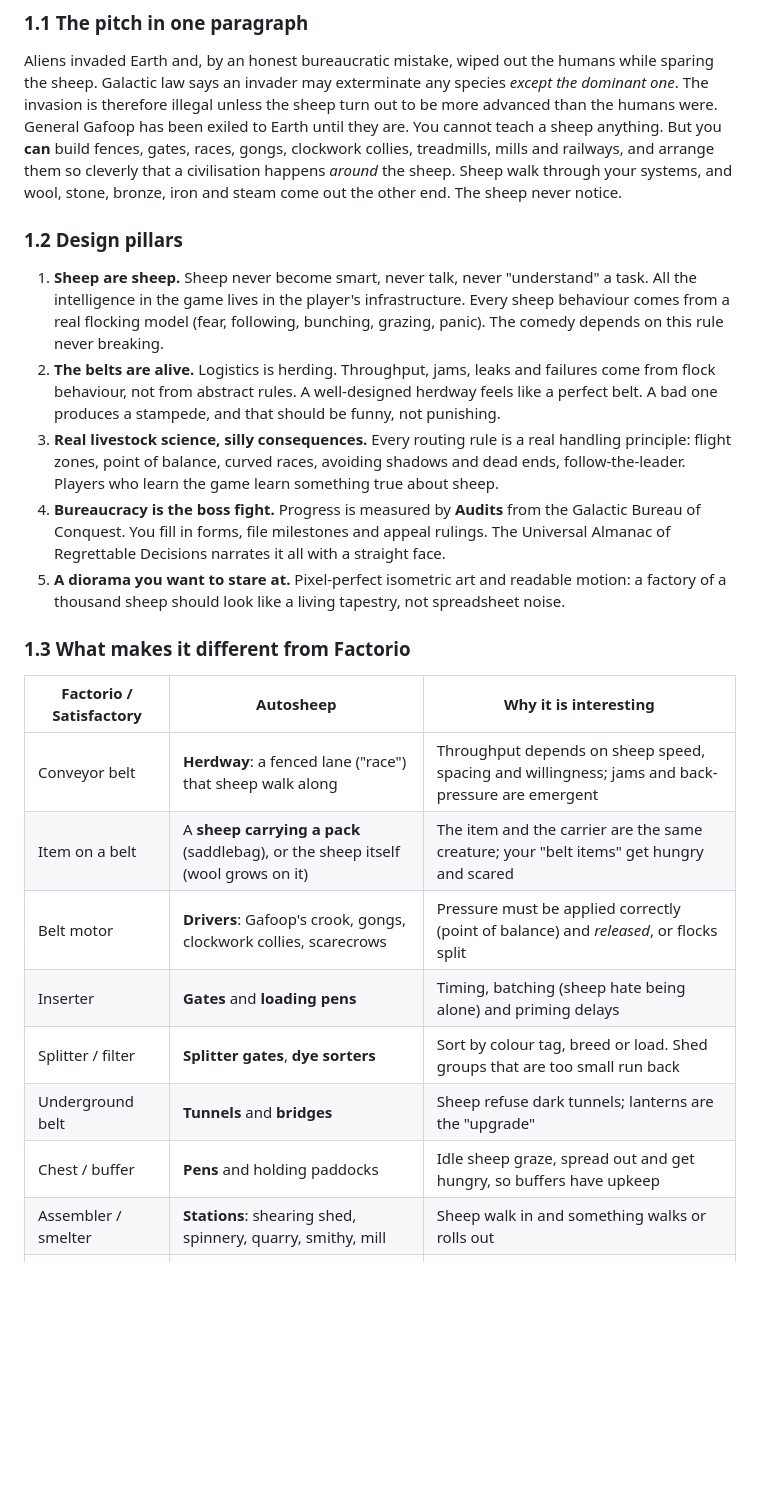
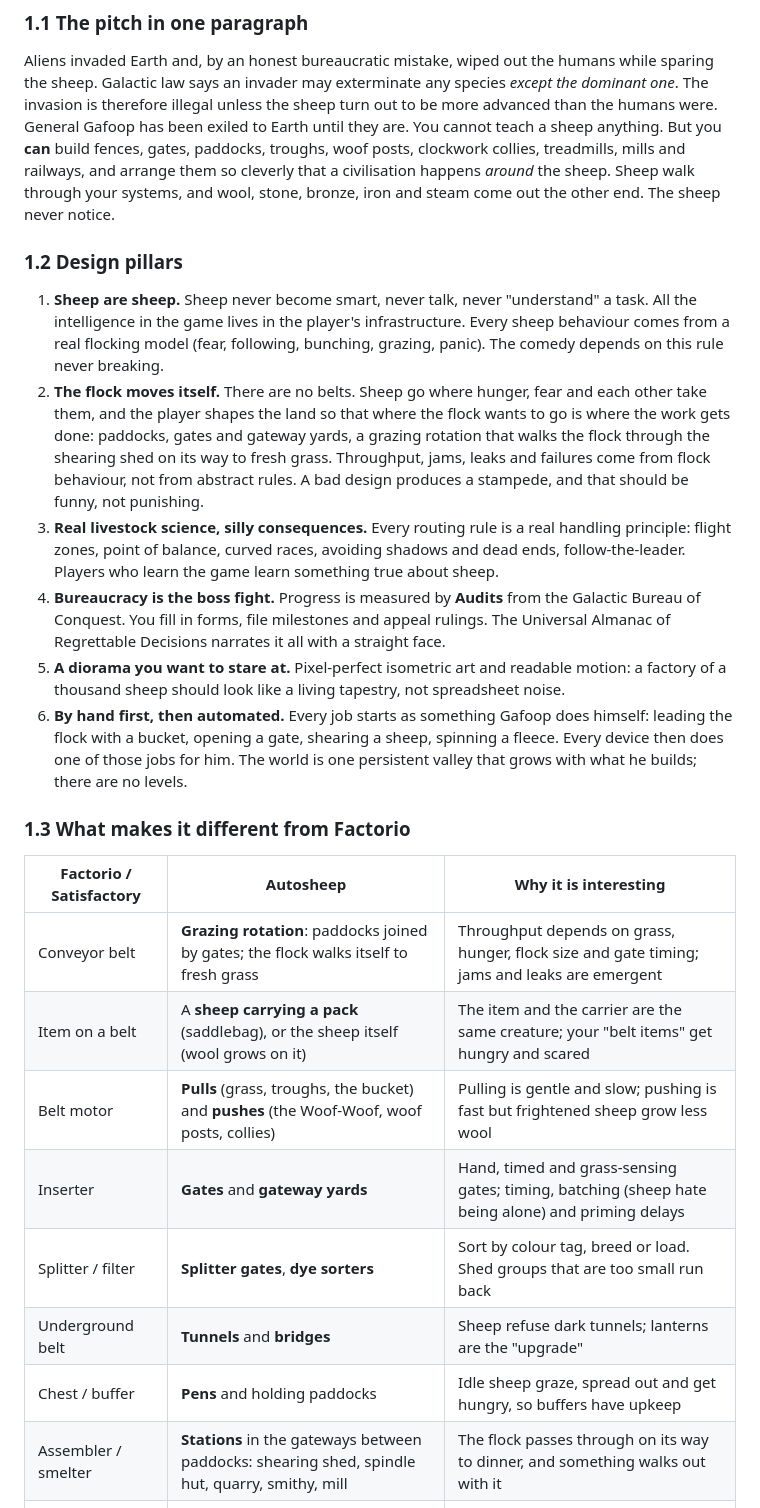
Before and after one commit to lasseastrup/Autosheep, a Markdown page: docs/DESIGN.md, the part around one of its changes. Drawn GitHub-style; blank space fills up the shorter version.

```diff
--- a/docs/DESIGN.md
+++ b/docs/DESIGN.md
@@ -33,8 +33,8 @@ Aliens invaded Earth and, by an honest bureaucratic mistake, wiped out the human
 sparing the sheep. Galactic law says an invader may exterminate any species *except the dominant
 one*. The invasion is therefore illegal unless the sheep turn out to be more advanced than the
 humans were. General Gafoop has been exiled to Earth until they are. You cannot teach a sheep
-anything. But you **can** build fences, gates, races, gongs, clockwork collies, treadmills, mills and
-railways, and arrange them so cleverly that a civilisation happens *around* the sheep. Sheep walk
+anything. But you **can** build fences, gates, paddocks, troughs, woof posts, clockwork collies,
+treadmills, mills and railways, and arrange them so cleverly that a civilisation happens *around* the sheep. Sheep walk
 through your systems, and wool, stone, bronze, iron and steam come out the other end. The sheep
 never notice.
 
@@ -44,9 +44,12 @@ never notice.
    intelligence in the game lives in the player's infrastructure. Every sheep behaviour comes
    from a real flocking model (fear, following, bunching, grazing, panic). The comedy depends on
    this rule never breaking.
-2. **The belts are alive.** Logistics is herding. Throughput, jams, leaks and failures come from
-   flock behaviour, not from abstract rules. A well-designed herdway feels like a perfect belt. A
-   bad one produces a stampede, and that should be funny, not punishing.
+2. **The flock moves itself.** There are no belts. Sheep go where hunger, fear and each other
+   take them, and the player shapes the land so that where the flock wants to go is where the
+   work gets done: paddocks, gates and gateway yards, a grazing rotation that walks the flock
+   through the shearing shed on its way to fresh grass. Throughput, jams, leaks and failures
+   come from flock behaviour, not from abstract rules. A bad design produces a stampede, and
+   that should be funny, not punishing.
 3. **Real livestock science, silly consequences.** Every routing rule is a real handling
    principle: flight zones, point of balance, curved races, avoiding shadows and dead ends,
    follow-the-leader. Players who learn the game learn something true about sheep.
@@ -55,19 +58,23 @@ never notice.
    Almanac of Regrettable Decisions narrates it all with a straight face.
 5. **A diorama you want to stare at.** Pixel-perfect isometric art and readable motion: a
    factory of a thousand sheep should look like a living tapestry, not spreadsheet noise.
+6. **By hand first, then automated.** Every job starts as something Gafoop does himself:
+   leading the flock with a bucket, opening a gate, shearing a sheep, spinning a fleece. Every
+   device then does one of those jobs for him. The world is one persistent valley that grows
+   with what he builds; there are no levels.
 
 ### 1.3 What makes it different from Factorio
 
 | Factorio / Satisfactory | Autosheep | Why it is interesting |
 |---|---|---|
-| Conveyor belt | **Herdway**: a fenced lane ("race") that sheep walk along | Throughput depends on sheep speed, spacing and willingness; jams and back-pressure are emergent |
+| Conveyor belt | **Grazing rotation**: paddocks joined by gates; the flock walks itself to fresh grass | Throughput depends on grass, hunger, flock size and gate timing; jams and leaks are emergent |
 | Item on a belt | A **sheep carrying a pack** (saddlebag), or the sheep itself (wool grows on it) | The item and the carrier are the same creature; your "belt items" get hungry and scared |
-| Belt motor | **Drivers**: Gafoop's crook, gongs, clockwork collies, scarecrows | Pressure must be applied correctly (point of balance) and *released*, or flocks split |
-| Inserter | **Gates** and **loading pens** | Timing, batching (sheep hate being alone) and priming delays |
+| Belt motor | **Pulls** (grass, troughs, the bucket) and **pushes** (the Woof-Woof, woof posts, collies) | Pulling is gentle and slow; pushing is fast but frightened sheep grow less wool |
+| Inserter | **Gates** and **gateway yards** | Hand, timed and grass-sensing gates; timing, batching (sheep hate being alone) and priming delays |
 | Splitter / filter | **Splitter gates**, **dye sorters** | Sort by colour tag, breed or load. Shed groups that are too small run back |
 | Underground belt | **Tunnels** and **bridges** | Sheep refuse dark tunnels; lanterns are the "upgrade" |
 | Chest / buffer | **Pens** and holding paddocks | Idle sheep graze, spread out and get hungry, so buffers have upkeep |
-| Assembler / smelter | **Stations**: shearing shed, spinnery, quarry, smithy, mill | Sheep walk in and something walks or rolls out |
+| Assembler / smelter | **Stations** in the gateways between paddocks: shearing shed, spindle hut, quarry, smithy, mill | The flock passes through on its way to dinner, and something walks out with it |
 | Mining drill | **Haul sites**: quarries and mines where sheep collect ore in packs | Output is limited by how many sheep you can cycle through |
 | Power | Treadmills → water wheels → windmills → steam | Early power is literally sheep walking in circles |
 | Trains | **Drove roads** with robodogs → **sheep rail** | Batch logistics over long distances |
```
Also changed, not shown: other parts of docs/DESIGN.md (+50 -13 lines).
